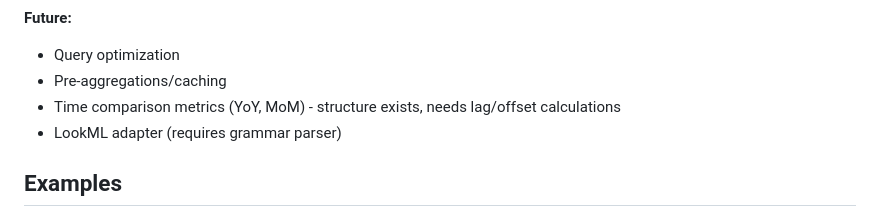
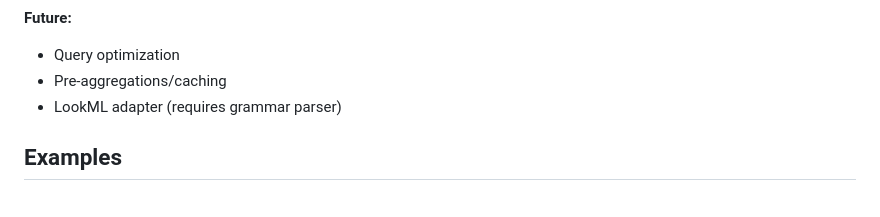
Before and after one commit to sidequery/sidemantic, a Markdown page: README.md, the part around the change. GitHub-like rendering.

Commit message:
docs: mark time comparison metrics as complete

```diff
--- a/README.md
+++ b/README.md
@@ -297,7 +297,6 @@ See [docs/STATUS.md](docs/STATUS.md) for detailed implementation status.
 **Future:**
 - Query optimization
 - Pre-aggregations/caching
-- Time comparison metrics (YoY, MoM) - structure exists, needs lag/offset calculations
 - LookML adapter (requires grammar parser)
 
 ## Examples
```
Also changed, not shown: docs/STATUS.md (+3 -3 lines).
